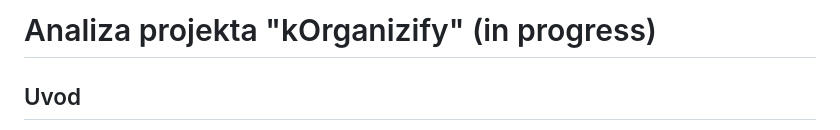
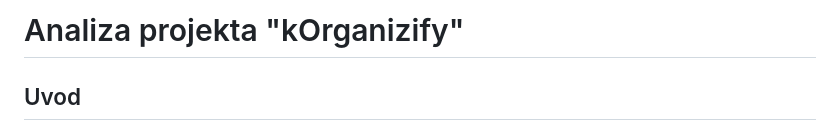
Before and after one commit to MATF-Software-Verification/2024_Analysis_kOrganizify, a Markdown page: README.md, the part around the change. GitHub-like rendering.

```diff
--- a/README.md
+++ b/README.md
@@ -1,4 +1,4 @@
-# Analiza projekta "kOrganizify" (in progress)
+# Analiza projekta "kOrganizify"
 
 ## Uvod
 Ovaj rad predstavlja praktičnu primenu alata za statičku i dinamičku analizu u okviru predmeta **Verifikacija softvera** na Matematičkom fakultetu. U radu su prikazani rezultati verifikacije jednog studentskog projekta.
```
